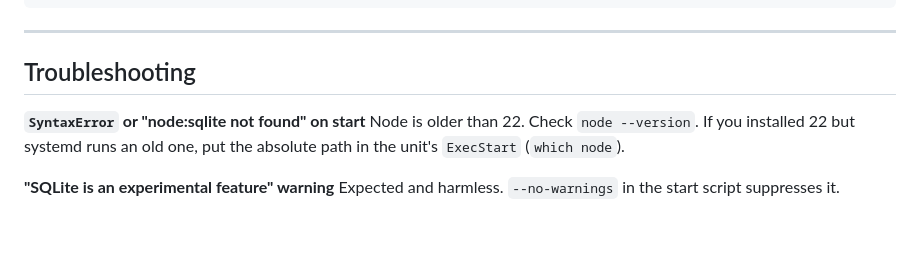
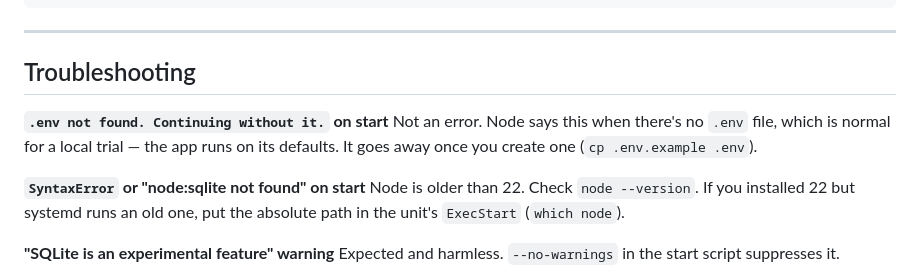
Before and after one commit to ColeLundstrom/printshopcrm, a Markdown page: INSTALL.md, the part around the change. GitHub-like rendering; blank space fills up the shorter version.

Commit message:
docs: note the harmless .env-not-found message on first run

```diff
--- a/INSTALL.md
+++ b/INSTALL.md
@@ -229,6 +229,10 @@ node bin/gate.mjs
 
 ## Troubleshooting
 
+**`.env not found. Continuing without it.` on start**
+Not an error. Node says this when there's no `.env` file, which is normal for a local trial — the
+app runs on its defaults. It goes away once you create one (`cp .env.example .env`).
+
 **`SyntaxError` or "node:sqlite not found" on start**
 Node is older than 22. Check `node --version`. If you installed 22 but systemd runs an old one,
 put the absolute path in the unit's `ExecStart` (`which node`).
```
